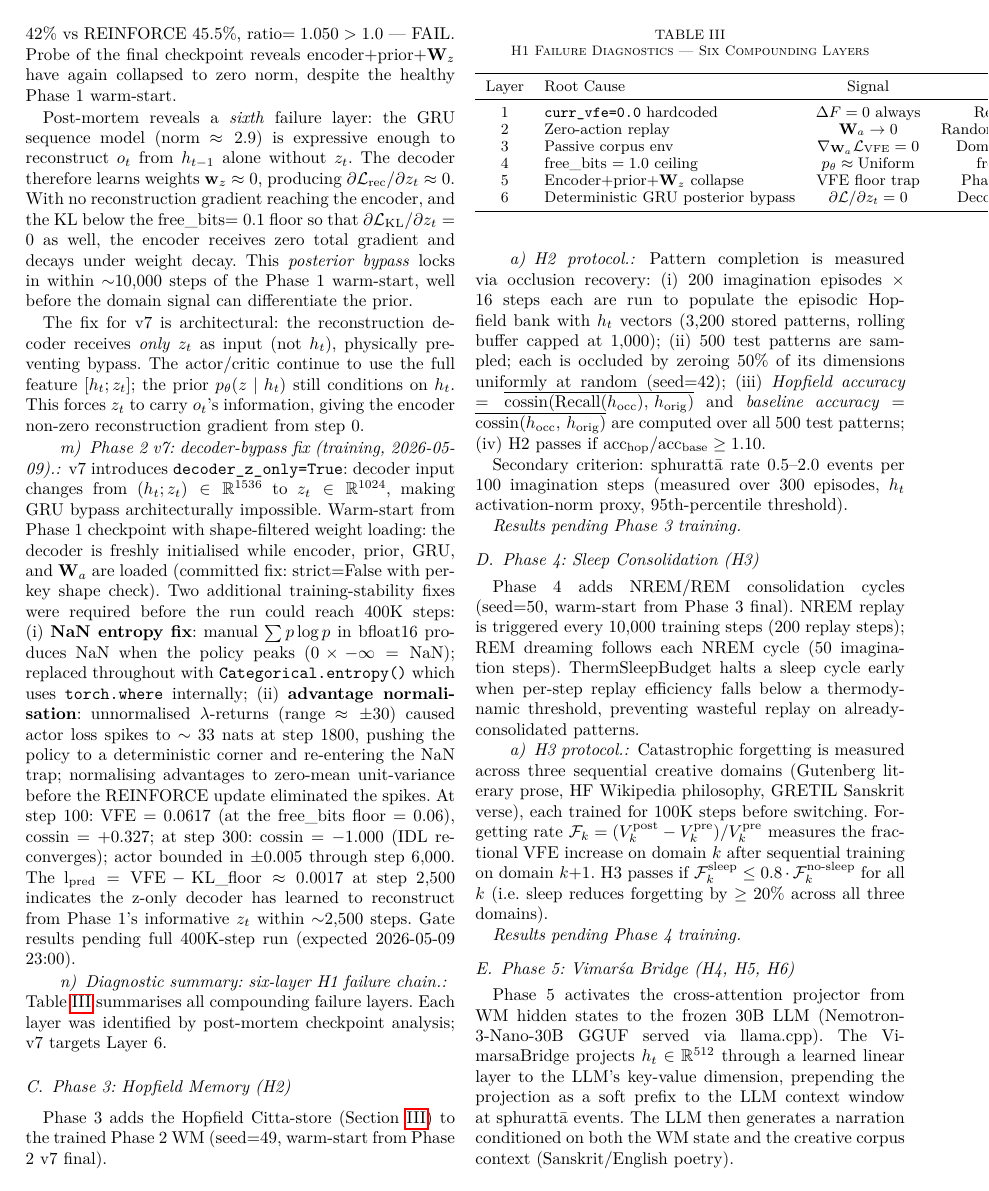
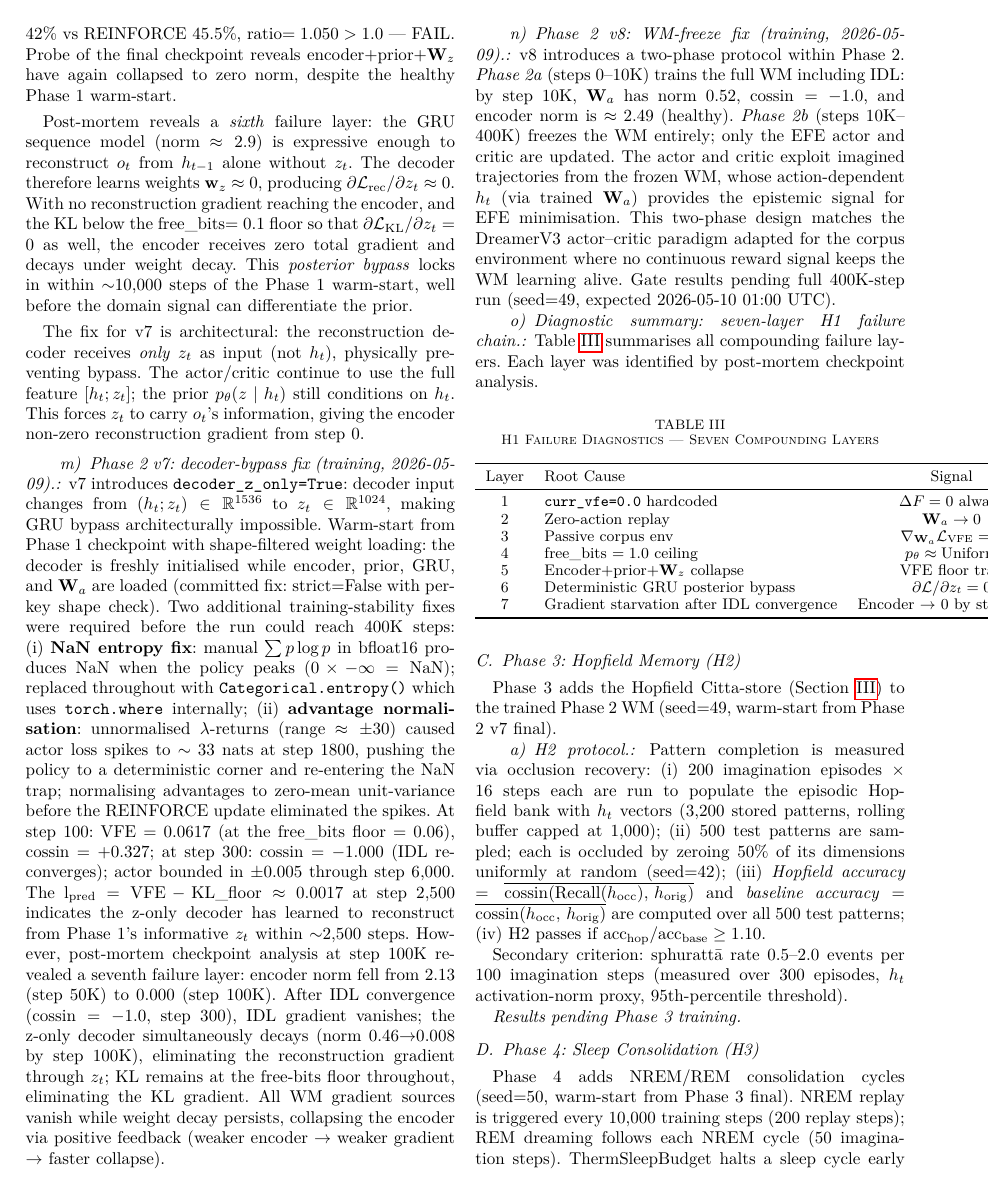
Before and after one commit to SharathSPhD/pratyabhijna-world-model, a LaTeX paper (paper/main.tex): page 7 of 10. Compiled offline with pdfLaTeX.

Commit message:
paper: add Layer 7 failure + v8 two-phase WM-freeze design to §5.2
- Documents gradient starvation collapse (encoder 2.13→0.000, step 50K-100K)
- v8 protocol: Phase 2a (0-10K WM+IDL), Phase 2b (10K-400K actor/critic only)
- Extends H1 failure table to 7 layers
- Updates gate timeline (seed=49, expected 2026-05-10 01:00 UTC)

Co-Authored-By: Claude Sonnet 4.6 <noreply@anthropic.com>

```diff
--- a/paper/main.tex
+++ b/paper/main.tex
@@ -775,14 +775,35 @@ at step 300: $\cos\!\sin = -1.000$ (IDL re-converges); actor bounded in $\pm0.00
 The l$_{\text{pred}} = \text{VFE} - \text{KL\_floor} \approx 0.0017$ at step~2{,}500
 indicates the z-only decoder has learned to reconstruct from Phase~1's informative $z_t$
 within $\sim$2{,}500 steps.
-Gate results pending full 400K-step run (expected 2026-05-09 23:00).
+However, post-mortem checkpoint analysis at step~100K revealed a seventh failure layer:
+encoder norm fell from 2.13 (step~50K) to 0.000 (step~100K).
+After IDL convergence ($\cos\!\sin = -1.0$, step~300), IDL gradient vanishes;
+the z-only decoder simultaneously decays (norm $0.46{\to}0.008$ by step 100K),
+eliminating the reconstruction gradient through $z_t$;
+KL remains at the free-bits floor throughout, eliminating the KL gradient.
+All WM gradient sources vanish while weight decay persists, collapsing the encoder
+via positive feedback (weaker encoder $\to$ weaker gradient $\to$ faster collapse).
 
-\paragraph{Diagnostic summary: six-layer H1 failure chain.}
+\paragraph{Phase 2 v8: WM-freeze fix (training, 2026-05-09).}
+v8 introduces a two-phase protocol within Phase~2.
+\emph{Phase 2a} (steps 0--10K) trains the full WM including IDL:
+by step~10K, $\mathbf{W}_a$ has norm 0.52, $\cos\!\sin = -1.0$,
+and encoder norm is $\approx 2.49$ (healthy).
+\emph{Phase 2b} (steps 10K--400K) freezes the WM entirely; only the EFE actor
+and critic are updated.
+The actor and critic exploit imagined trajectories from the frozen WM,
+whose action-dependent $h_t$ (via trained $\mathbf{W}_a$) provides the epistemic
+signal for EFE minimisation.
+This two-phase design matches the DreamerV3 actor--critic paradigm adapted for the
+corpus environment where no continuous reward signal keeps the WM learning alive.
+Gate results pending full 400K-step run (seed=49, expected 2026-05-10 01:00~UTC).
+
+\paragraph{Diagnostic summary: seven-layer H1 failure chain.}
 Table~\ref{tab:h1_diagnosis} summarises all compounding failure layers.
-Each layer was identified by post-mortem checkpoint analysis; v7 targets Layer~6.
+Each layer was identified by post-mortem checkpoint analysis.
 
 \begin{table}[h]
-  \caption{H1 Failure Diagnostics — Six Compounding Layers}
+  \caption{H1 Failure Diagnostics — Seven Compounding Layers}
   \label{tab:h1_diagnosis}
   \centering\small
   \begin{tabular}{clcc}
@@ -795,6 +816,7 @@ Each layer was identified by post-mortem checkpoint analysis; v7 targets Layer~6
     4 & free\_bits $=1.0$ ceiling & $p_\theta\approx\text{Uniform}$ & free\_bits $=0.1$ (v5) \\
     5 & Encoder+prior+$\mathbf{W}_z$ collapse & VFE floor trap & Phase 1 warm-start (v6) \\
     6 & Deterministic GRU posterior bypass & $\partial\mathcal{L}/\partial z_t=0$ & Decoder uses only $z_t$ (v7) \\
+    7 & Gradient starvation after IDL convergence & Encoder $\to$ 0 by step 100K & WM freeze at step 10K (v8) \\
     \bottomrule
   \end{tabular}
 \end{table}
```
